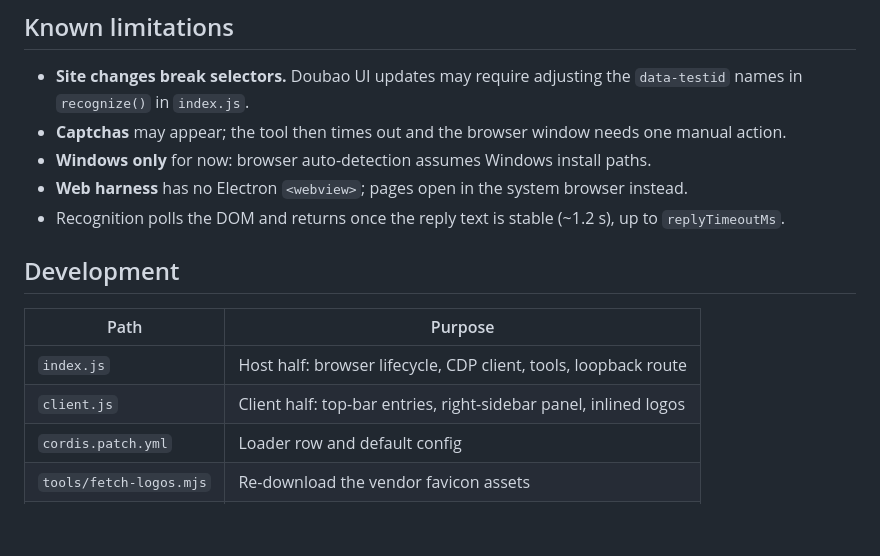
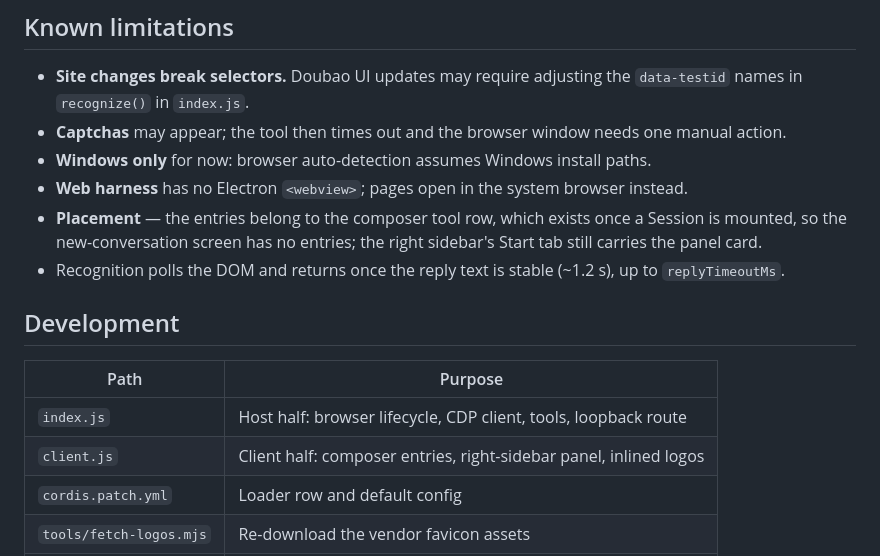
Before and after one commit to aihaoran0015/dsh-web-companion, a Markdown page: README.md, the part around one of its changes. Drawn GitHub-style; blank space fills up the shorter version.

```diff
--- a/README.md
+++ b/README.md
@@ -139,6 +140,8 @@ model ──doubao_vision──▶ paste image + prompt ▶ read reply bubble
 - **Captchas** may appear; the tool then times out and the browser window needs one manual action.
 - **Windows only** for now: browser auto-detection assumes Windows install paths.
 - **Web harness** has no Electron `<webview>`; pages open in the system browser instead.
+- **Placement** — the entries belong to the composer tool row, which exists once a Session is mounted,
+  so the new-conversation screen has no entries; the right sidebar's Start tab still carries the panel card.
 - Recognition polls the DOM and returns once the reply text is stable (~1.2 s), up to `replyTimeoutMs`.
 
 ## Development
@@ -146,7 +149,7 @@ model ──doubao_vision──▶ paste image + prompt ▶ read reply bubble
 | Path | Purpose |
 | --- | --- |
 | `index.js` | Host half: browser lifecycle, CDP client, tools, loopback route |
-| `client.js` | Client half: top-bar entries, right-sidebar panel, inlined logos |
+| `client.js` | Client half: composer entries, right-sidebar panel, inlined logos |
 | `cordis.patch.yml` | Loader row and default config |
 | `tools/fetch-logos.mjs` | Re-download the vendor favicon assets |
 | `tools/embed-logos.mjs` | Inline those assets into `client.js` as data URIs |
```
Also changed, not shown: other parts of README.md (+9 -8 lines), README.zh.md (+7 -6 lines), docs/composer-entries.png (added), docs/topbar.png (deleted), 2 other files.
